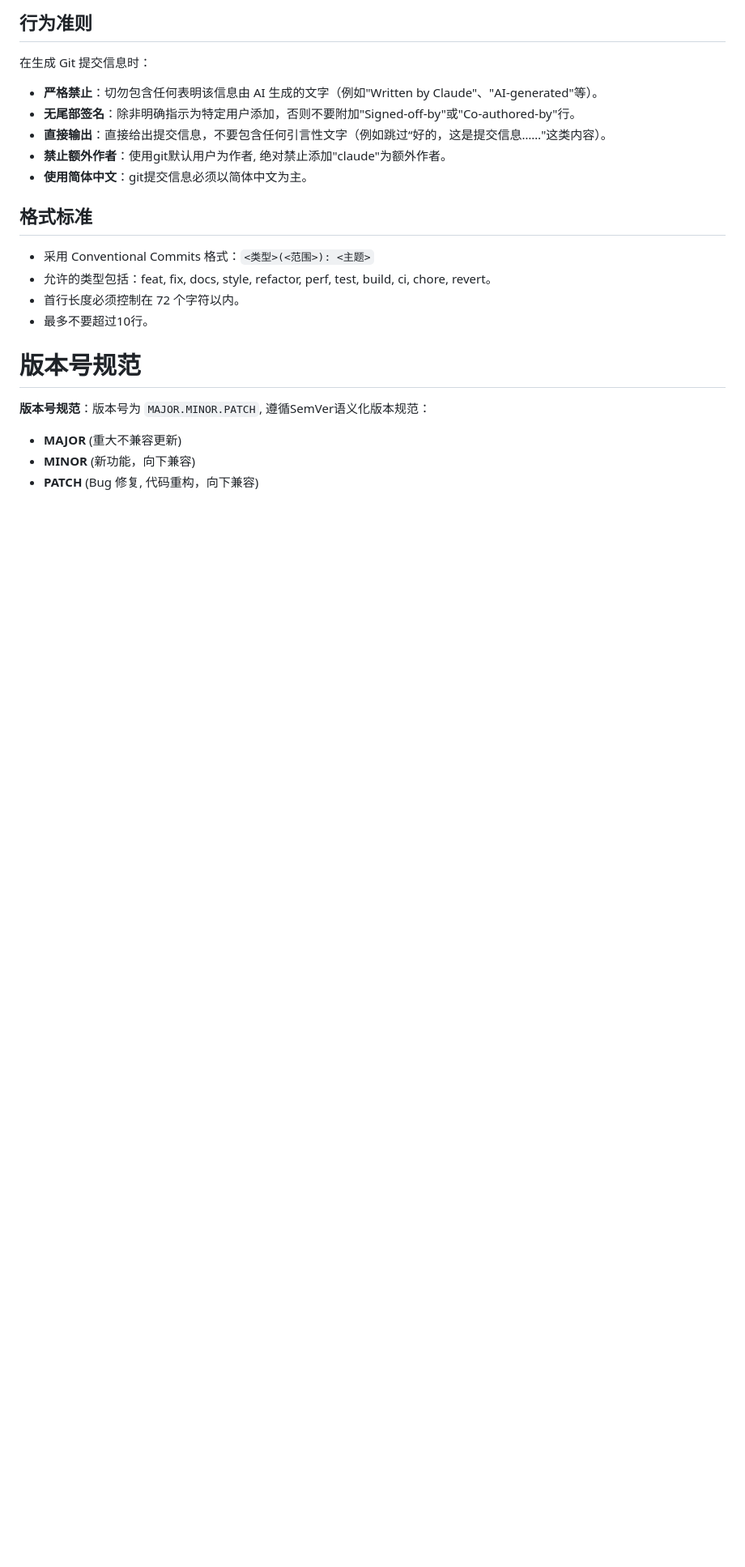
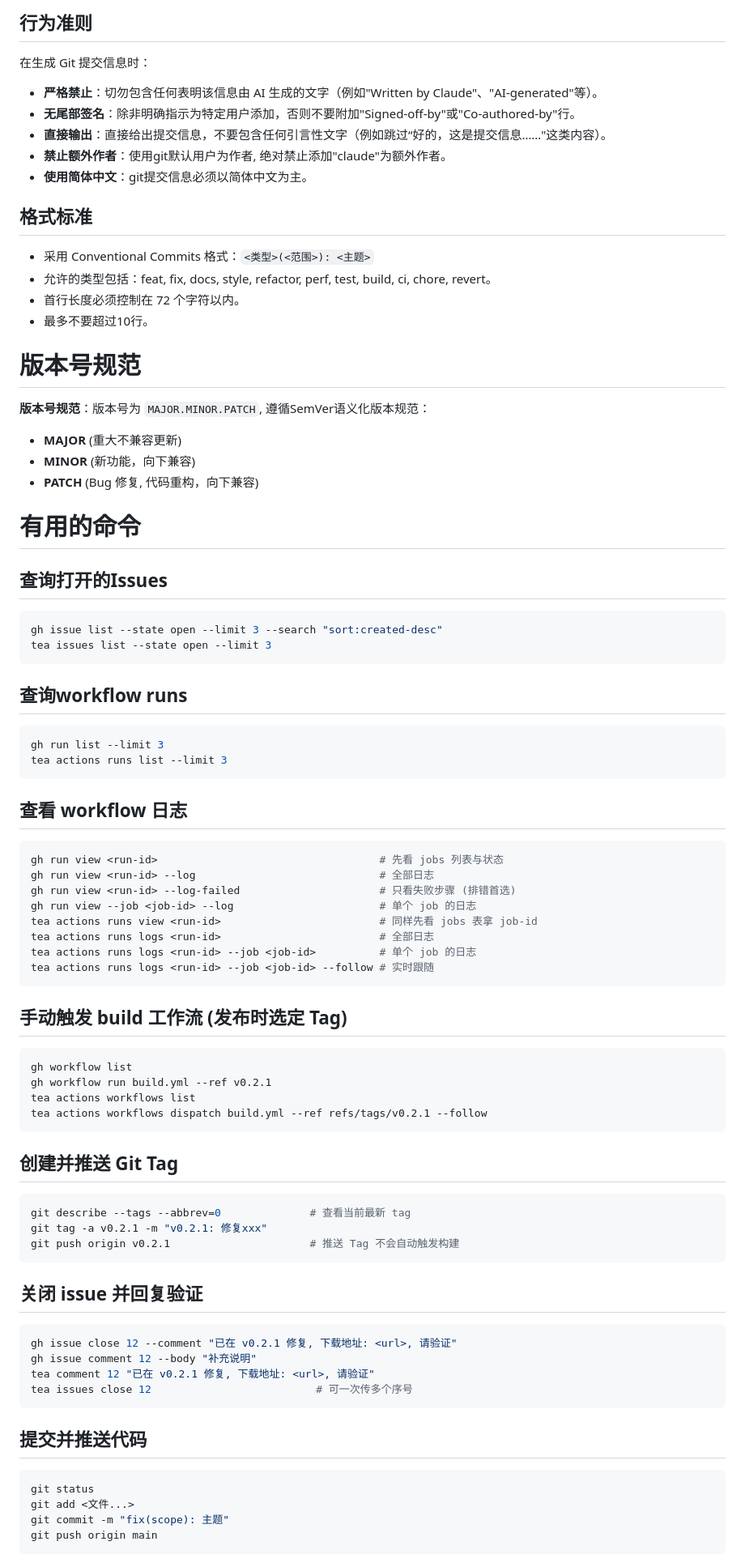
Before and after one commit to g-ai-002/flutter-tetris, a Markdown page: prompt.md, the part around the change. Shown at 81% size. Rendered like a GitHub page; blank space fills up the shorter version.

Commit message:
更新 prompt.md

````diff
--- a/prompt.md
+++ b/prompt.md
@@ -113,3 +113,67 @@
 - **MAJOR** (重大不兼容更新)
 - **MINOR** (新功能，向下兼容)
 - **PATCH** (Bug 修复, 代码重构，向下兼容)
+
+# 有用的命令
+
+## 查询打开的Issues
+
+```shell
+gh issue list --state open --limit 3 --search "sort:created-desc"
+tea issues list --state open --limit 3
+```
+
+## 查询workflow runs
+
+```shell
+gh run list --limit 3
+tea actions runs list --limit 3
+```
+
+## 查看 workflow 日志
+
+```shell
+gh run view <run-id>                                   # 先看 jobs 列表与状态
+gh run view <run-id> --log                             # 全部日志
+gh run view <run-id> --log-failed                      # 只看失败步骤 (排错首选)
+gh run view --job <job-id> --log                       # 单个 job 的日志
+tea actions runs view <run-id>                         # 同样先看 jobs 表拿 job-id
+tea actions runs logs <run-id>                         # 全部日志
+tea actions runs logs <run-id> --job <job-id>          # 单个 job 的日志
+tea actions runs logs <run-id> --job <job-id> --follow # 实时跟随
+```
+
+## 手动触发 build 工作流 (发布时选定 Tag)
+
+```shell
+gh workflow list
+gh workflow run build.yml --ref v0.2.1
+tea actions workflows list
+tea actions workflows dispatch build.yml --ref refs/tags/v0.2.1 --follow
+```
+
+## 创建并推送 Git Tag
+
+```shell
+git describe --tags --abbrev=0              # 查看当前最新 tag
+git tag -a v0.2.1 -m "v0.2.1: 修复xxx"
+git push origin v0.2.1                      # 推送 Tag 不会自动触发构建
+```
+
+## 关闭 issue 并回复验证
+
+```shell
+gh issue close 12 --comment "已在 v0.2.1 修复, 下载地址: <url>, 请验证"
+gh issue comment 12 --body "补充说明"
+tea comment 12 "已在 v0.2.1 修复, 下载地址: <url>, 请验证"
+tea issues close 12                          # 可一次传多个序号
+```
+
+## 提交并推送代码
+
+```shell
+git status
+git add <文件...>
+git commit -m "fix(scope): 主题"
+git push origin main
+```
````
